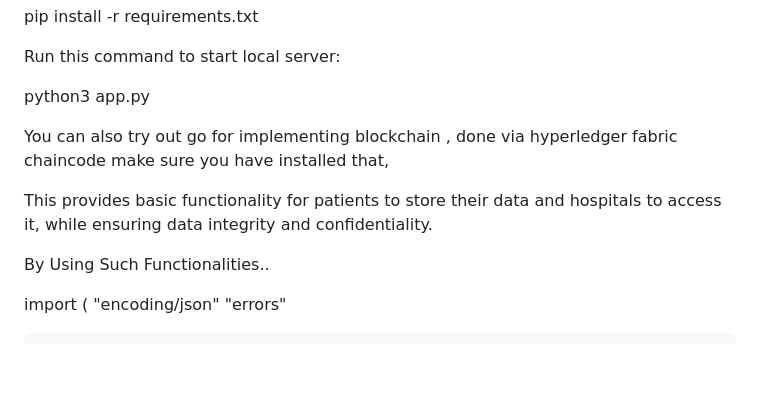
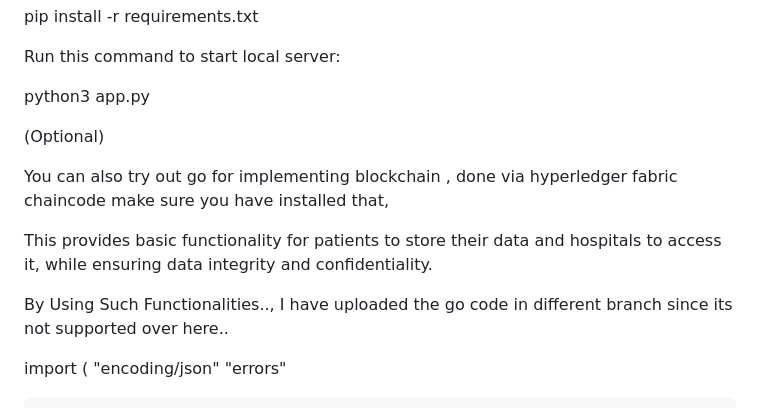
Before and after one commit to Dilip-code584/HealthHub-Connect, a Markdown page: README.md, the part around the change. Drawn GitHub-style; blank space fills up the shorter version.

```diff
--- a/README.md
+++ b/README.md
@@ -122,11 +122,14 @@ Run this command to start local server:
 
 python3 app.py
 
+
+(Optional)
+
 You can also try out go for implementing blockchain , done via hyperledger fabric chaincode make sure you have installed that,
 
  This provides basic functionality for patients to store their data and hospitals to access it, while ensuring data integrity and confidentiality.
 
- By Using Such Functionalities..
+ By Using Such Functionalities.., I have uploaded the go code in different branch since its not supported over here..
 
 
 import (
```
